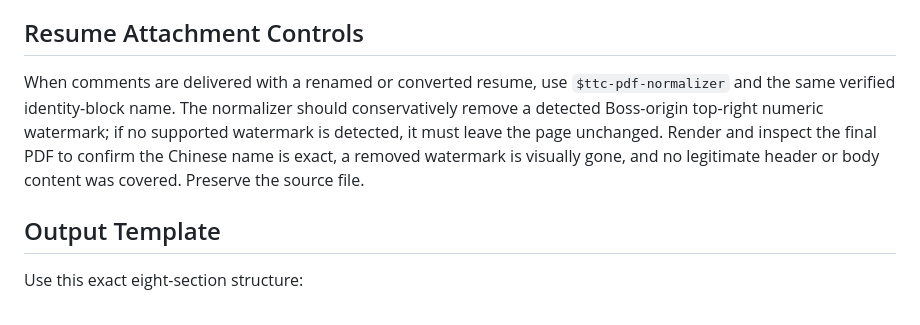
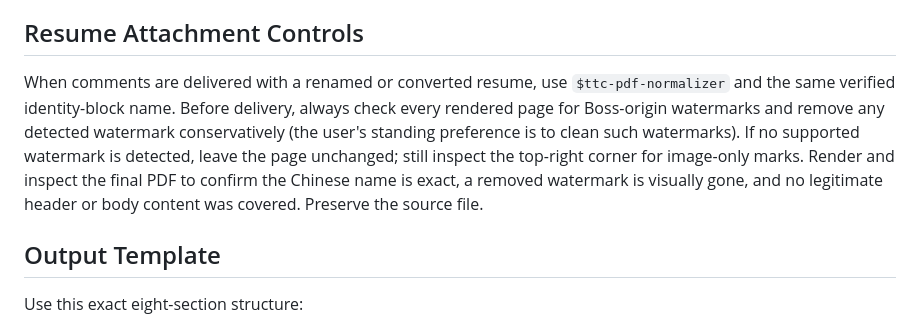
Before and after one commit to HanjingLaura/hj.skill, a Markdown page: candidate-comments-template/SKILL.md, the part around the change. GitHub-like rendering.

Commit message:
Ensure resume watermark cleanup before delivery

```diff
--- a/candidate-comments-template/SKILL.md
+++ b/candidate-comments-template/SKILL.md
@@ -20,7 +20,7 @@ description: "Generate a copy-ready candidate comments template from a resume, L
 
 ## Resume Attachment Controls
 
-When comments are delivered with a renamed or converted resume, use `$ttc-pdf-normalizer` and the same verified identity-block name. The normalizer should conservatively remove a detected Boss-origin top-right numeric watermark; if no supported watermark is detected, it must leave the page unchanged. Render and inspect the final PDF to confirm the Chinese name is exact, a removed watermark is visually gone, and no legitimate header or body content was covered. Preserve the source file.
+When comments are delivered with a renamed or converted resume, use `$ttc-pdf-normalizer` and the same verified identity-block name. Before delivery, always check every rendered page for Boss-origin watermarks and remove any detected watermark conservatively (the user's standing preference is to clean such watermarks). If no supported watermark is detected, leave the page unchanged; still inspect the top-right corner for image-only marks. Render and inspect the final PDF to confirm the Chinese name is exact, a removed watermark is visually gone, and no legitimate header or body content was covered. Preserve the source file.
 
 ## Output Template
 
```
Also changed, not shown: candidate-client-handoff/SKILL.md (+1 -1 lines).
